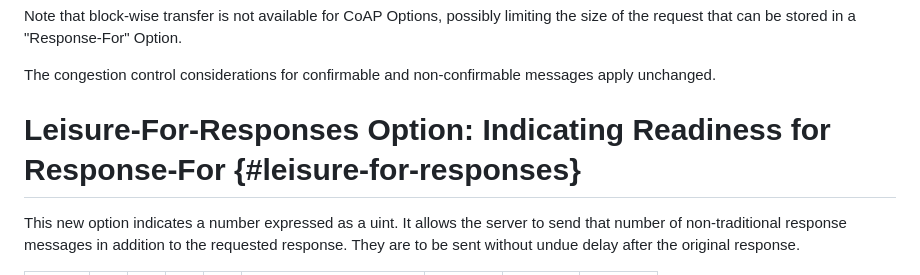
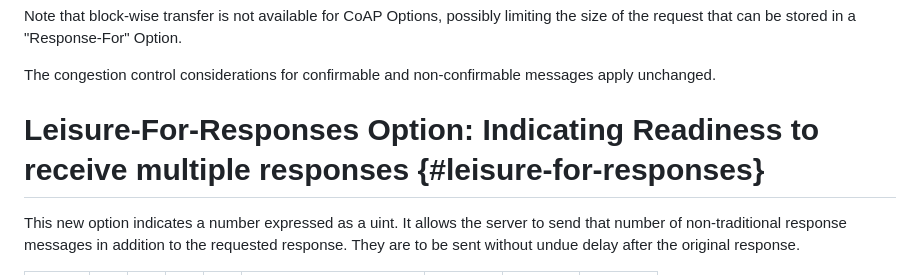
Before and after one commit to core-wg/core-responses, a Markdown page: draft-ietf-core-responses.md, the part around the change. Drawn GitHub-style.

Commit message:
Leisure-for-Responses not only enables Response-For
Co-authored-by: chrysn <chrysn@fsfe.org>

```diff
--- a/draft-ietf-core-responses.md
+++ b/draft-ietf-core-responses.md
@@ -275,7 +275,7 @@ The congestion control considerations for confirmable and
 non-confirmable messages apply unchanged.
 
 
-# Leisure-For-Responses Option: Indicating Readiness for Response-For {#leisure-for-responses}
+# Leisure-For-Responses Option: Indicating Readiness to receive multiple responses {#leisure-for-responses}
 
 This new option indicates a number expressed as a uint.
 It allows the server to send that number of non-traditional response messages in
```
